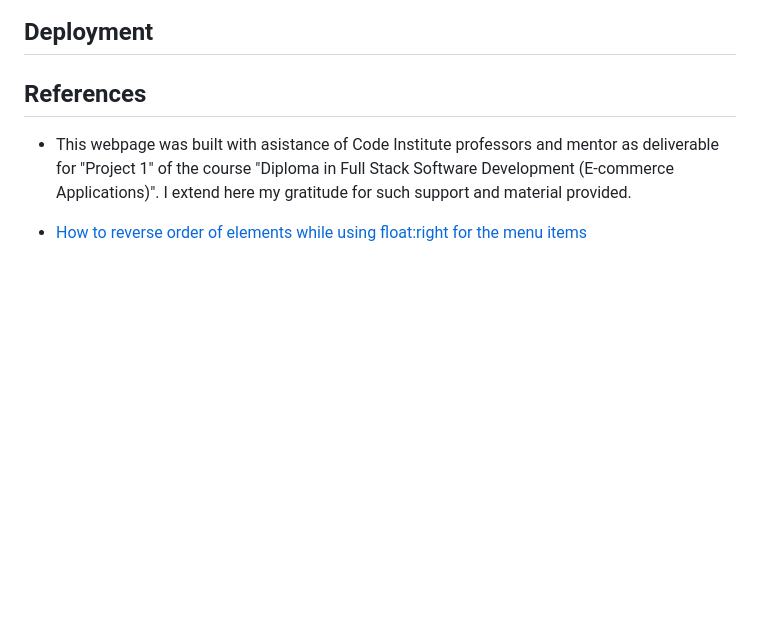
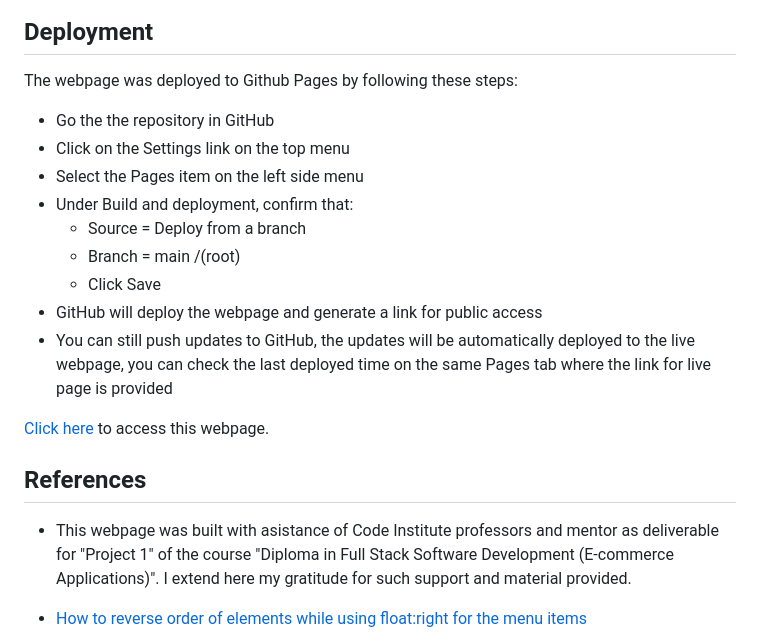
Before and after one commit to aleksarc/p1, a Markdown page: README.md, the part around the change. Drawn GitHub-style; blank space fills up the shorter version.

Commit message:
Add Deployment section to README file

```diff
--- a/README.md
+++ b/README.md
@@ -136,6 +136,19 @@ Upon deployment to Github pages, the webpage was teseted with the Google Lightho
 ![lighthouse screenshot](./assets/images/readme/lighthouse-ss.png)
 
 ## Deployment
+The webpage was deployed to Github Pages by following these steps:
+* Go the the repository in GitHub
+* Click on the Settings link on the top menu
+* Select the Pages item on the left side menu
+* Under Build and deployment, confirm that:
+    * Source = Deploy from a branch
+    * Branch = main /(root)
+    * Click Save
+* GitHub will deploy the webpage and generate a link for public access
+* You can still push updates to GitHub, the updates will be automatically deployed to the live webpage, you can check the last deployed time on the same Pages tab where the link for live page is provided
+
+[Click here](https://aleksarc.github.io/p1/) to access this webpage.
+
 
 ## References
 - This webpage was built with asistance of Code Institute professors and mentor as deliverable for "Project 1" of the course "Diploma in Full Stack Software Development (E-commerce Applications)". I extend here my gratitude for such support and material provided.
```
